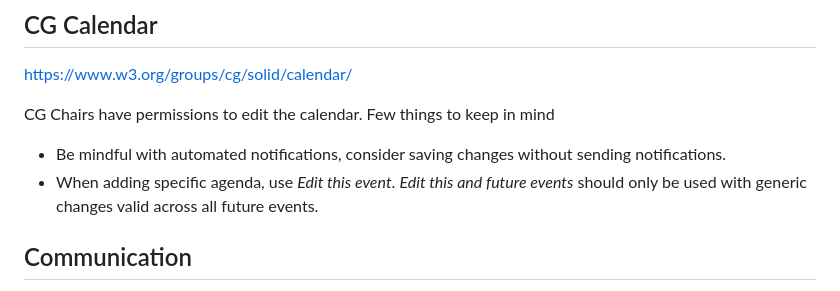
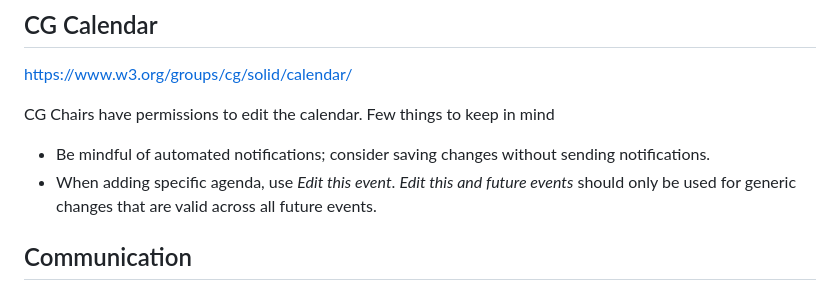
Before and after one commit to w3c-cg/solid, a Markdown page: CONTRIBUTING.md, the part around the change. Drawn GitHub-style.

Commit message:
Apply suggestions from code review
Co-authored-by: Ted Thibodeau Jr <tthibodeau@openlinksw.com>

```diff
--- a/CONTRIBUTING.md
+++ b/CONTRIBUTING.md
@@ -432,8 +432,8 @@ https://www.w3.org/groups/cg/solid/calendar/
 
 CG Chairs have permissions to edit the calendar. Few things to keep in mind
 
-* Be mindful with automated notifications, consider saving changes without sending notifications.
-* When adding specific agenda, use *Edit this event*. *Edit this and future events* should only be used with generic changes valid across all future events.
+* Be mindful of automated notifications; consider saving changes without sending notifications.
+* When adding specific agenda, use *Edit this event*. *Edit this and future events* should only be used for generic changes that are valid across all future events.
 
 ## Communication
 
```
